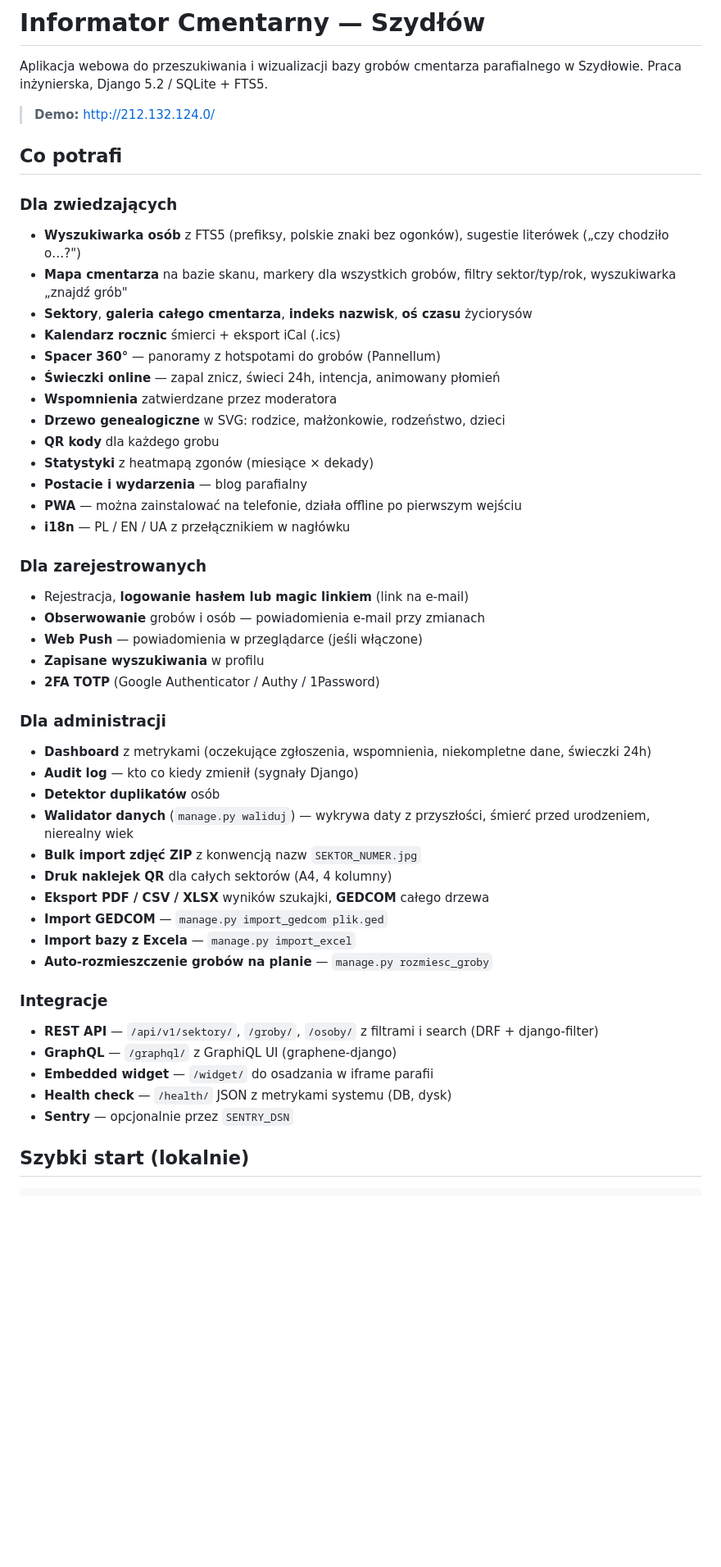
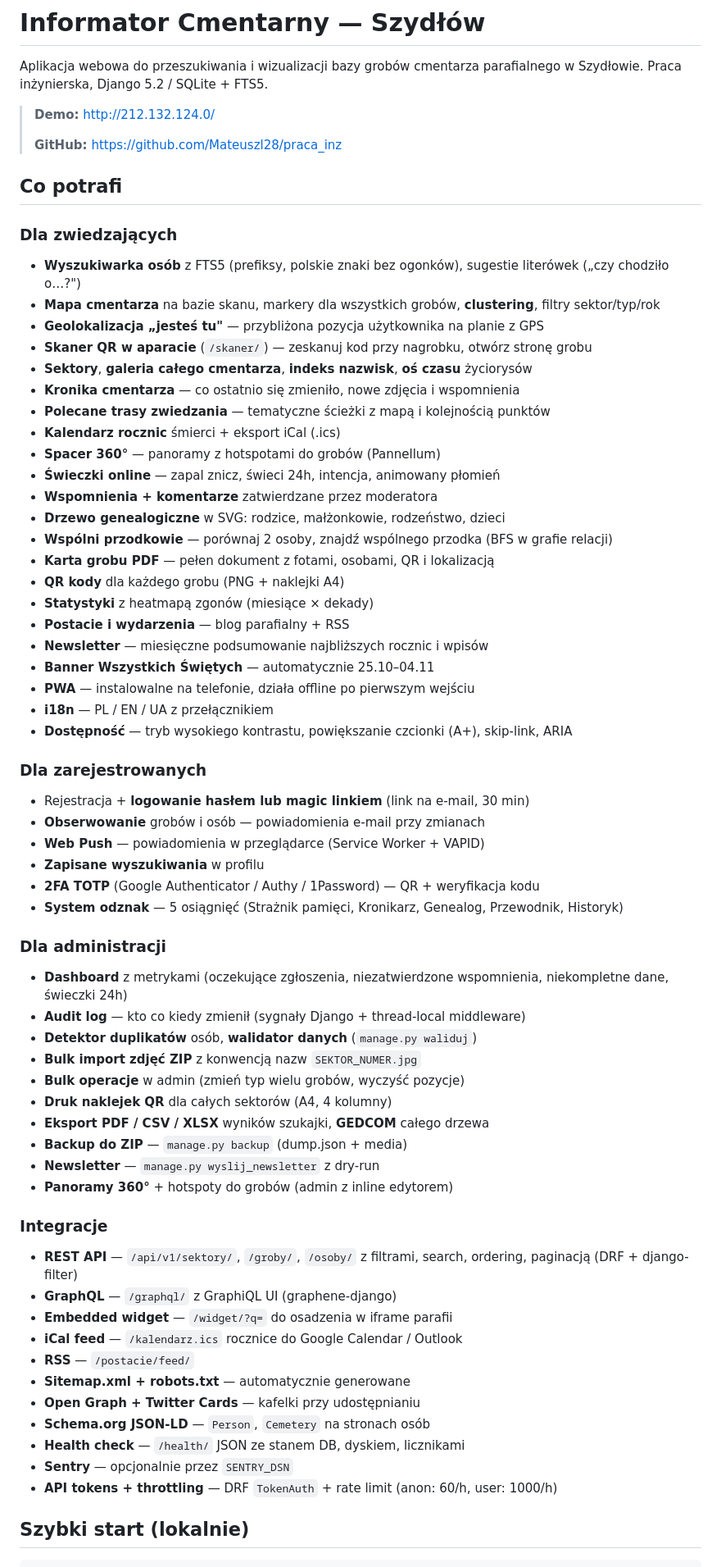
Before and after one commit to Mateuszl28/praca_inz, a Markdown page: README.md, the part around one of its changes. Shown at 82% size. GitHub-like rendering; blank space fills up the shorter version.

```diff
--- a/README.md
+++ b/README.md
@@ -3,49 +3,67 @@
 Aplikacja webowa do przeszukiwania i wizualizacji bazy grobów cmentarza parafialnego w Szydłowie. Praca inżynierska, Django 5.2 / SQLite + FTS5.
 
 > **Demo:** http://212.132.124.0/
+>
+> **GitHub:** https://github.com/Mateuszl28/praca_inz
 
 ## Co potrafi
 
 ### Dla zwiedzających
 - **Wyszukiwarka osób** z FTS5 (prefiksy, polskie znaki bez ogonków), sugestie literówek („czy chodziło o…?")
-- **Mapa cmentarza** na bazie skanu, markery dla wszystkich grobów, filtry sektor/typ/rok, wyszukiwarka „znajdź grób"
+- **Mapa cmentarza** na bazie skanu, markery dla wszystkich grobów, **clustering**, filtry sektor/typ/rok
+- **Geolokalizacja „jesteś tu"** — przybliżona pozycja użytkownika na planie z GPS
+- **Skaner QR w aparacie** (`/skaner/`) — zeskanuj kod przy nagrobku, otwórz stronę grobu
 - **Sektory**, **galeria całego cmentarza**, **indeks nazwisk**, **oś czasu** życiorysów
+- **Kronika cmentarza** — co ostatnio się zmieniło, nowe zdjęcia i wspomnienia
+- **Polecane trasy zwiedzania** — tematyczne ścieżki z mapą i kolejnością punktów
 - **Kalendarz rocznic** śmierci + eksport iCal (.ics)
 - **Spacer 360°** — panoramy z hotspotami do grobów (Pannellum)
 - **Świeczki online** — zapal znicz, świeci 24h, intencja, animowany płomień
-- **Wspomnienia** zatwierdzane przez moderatora
+- **Wspomnienia + komentarze** zatwierdzane przez moderatora
 - **Drzewo genealogiczne** w SVG: rodzice, małżonkowie, rodzeństwo, dzieci
-- **QR kody** dla każdego grobu
+- **Wspólni przodkowie** — porównaj 2 osoby, znajdź wspólnego przodka (BFS w grafie relacji)
+- **Karta grobu PDF** — pełen dokument z fotami, osobami, QR i lokalizacją
+- **QR kody** dla każdego grobu (PNG + naklejki A4)
 - **Statystyki** z heatmapą zgonów (miesiące × dekady)
-- **Postacie i wydarzenia** — blog parafialny
-- **PWA** — można zainstalować na telefonie, działa offline po pierwszym wejściu
-- **i18n** — PL / EN / UA z przełącznikiem w nagłówku
+- **Postacie i wydarzenia** — blog parafialny + RSS
+- **Newsletter** — miesięczne podsumowanie najbliższych rocznic i wpisów
+- **Banner Wszystkich Świętych** — automatycznie 25.10–04.11
+- **PWA** — instalowalne na telefonie, działa offline po pierwszym wejściu
+- **i18n** — PL / EN / UA z przełącznikiem
+- **Dostępność** — tryb wysokiego kontrastu, powiększanie czcionki (A+), skip-link, ARIA
 
 ### Dla zarejestrowanych
-- Rejestracja, **logowanie hasłem lub magic linkiem** (link na e-mail)
+- Rejestracja + **logowanie hasłem lub magic linkiem** (link na e-mail, 30 min)
 - **Obserwowanie** grobów i osób — powiadomienia e-mail przy zmianach
-- **Web Push** — powiadomienia w przeglądarce (jeśli włączone)
+- **Web Push** — powiadomienia w przeglądarce (Service Worker + VAPID)
 - **Zapisane wyszukiwania** w profilu
-- **2FA TOTP** (Google Authenticator / Authy / 1Password)
+- **2FA TOTP** (Google Authenticator / Authy / 1Password) — QR + weryfikacja kodu
+- **System odznak** — 5 osiągnięć (Strażnik pamięci, Kronikarz, Genealog, Przewodnik, Historyk)
 
 ### Dla administracji
-- **Dashboard** z metrykami (oczekujące zgłoszenia, wspomnienia, niekompletne dane, świeczki 24h)
-- **Audit log** — kto co kiedy zmienił (sygnały Django)
-- **Detektor duplikatów** osób
-- **Walidator danych** (`manage.py waliduj`) — wykrywa daty z przyszłości, śmierć przed urodzeniem, nierealny wiek
+- **Dashboard** z metrykami (oczekujące zgłoszenia, niezatwierdzone wspomnienia, niekompletne dane, świeczki 24h)
+- **Audit log** — kto co kiedy zmienił (sygnały Django + thread-local middleware)
+- **Detektor duplikatów** osób, **walidator danych** (`manage.py waliduj`)
 - **Bulk import zdjęć ZIP** z konwencją nazw `SEKTOR_NUMER.jpg`
+- **Bulk operacje** w admin (zmień typ wielu grobów, wyczyść pozycje)
 - **Druk naklejek QR** dla całych sektorów (A4, 4 kolumny)
 - **Eksport PDF / CSV / XLSX** wyników szukajki, **GEDCOM** całego drzewa
-- **Import GEDCOM** — `manage.py import_gedcom plik.ged`
-- **Import bazy z Excela** — `manage.py import_excel`
-- **Auto-rozmieszczenie grobów na planie** — `manage.py rozmiesc_groby`
+- **Backup do ZIP** — `manage.py backup` (dump.json + media)
+- **Newsletter** — `manage.py wyslij_newsletter` z dry-run
+- **Panoramy 360°** + hotspoty do grobów (admin z inline edytorem)
 
 ### Integracje
-- **REST API** — `/api/v1/sektory/`, `/groby/`, `/osoby/` z filtrami i search (DRF + django-filter)
+- **REST API** — `/api/v1/sektory/`, `/groby/`, `/osoby/` z filtrami, search, ordering, paginacją (DRF + django-filter)
 - **GraphQL** — `/graphql/` z GraphiQL UI (graphene-django)
-- **Embedded widget** — `/widget/` do osadzania w iframe parafii
-- **Health check** — `/health/` JSON z metrykami systemu (DB, dysk)
+- **Embedded widget** — `/widget/?q=` do osadzenia w iframe parafii
+- **iCal feed** — `/kalendarz.ics` rocznice do Google Calendar / Outlook
+- **RSS** — `/postacie/feed/`
+- **Sitemap.xml + robots.txt** — automatycznie generowane
+- **Open Graph + Twitter Cards** — kafelki przy udostępnianiu
+- **Schema.org JSON-LD** — `Person`, `Cemetery` na stronach osób
+- **Health check** — `/health/` JSON ze stanem DB, dyskiem, licznikami
 - **Sentry** — opcjonalnie przez `SENTRY_DSN`
+- **API tokens + throttling** — DRF `TokenAuth` + rate limit (anon: 60/h, user: 1000/h)
 
 ## Szybki start (lokalnie)
 
```
Also changed, not shown: other parts of README.md (+106 -16 lines).
